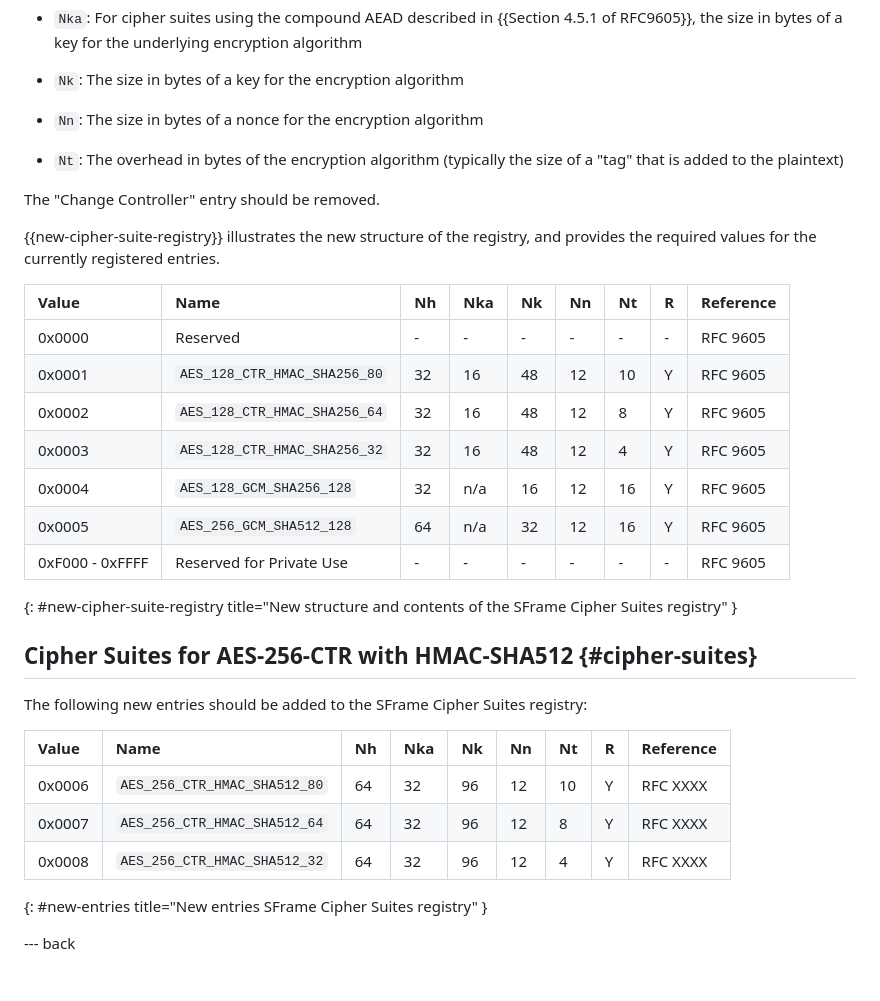
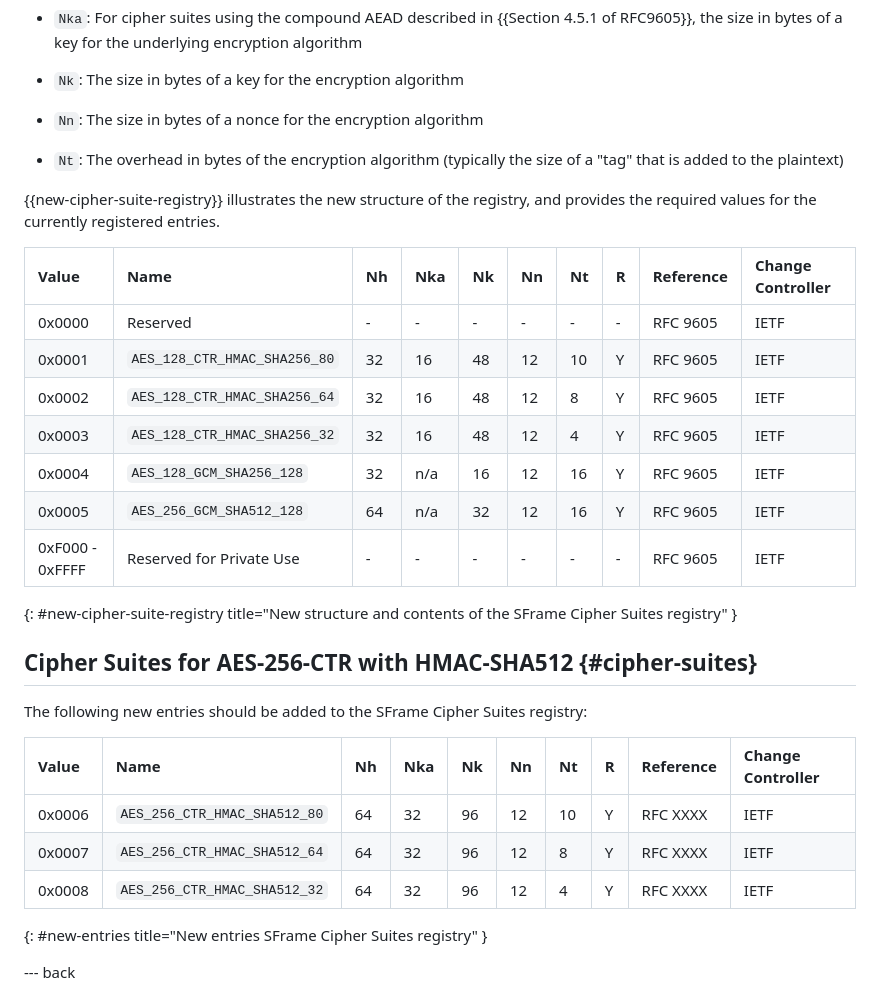
Before and after one commit to bifurcation/sframe-iana-256, a Markdown page: draft-barnes-sframe-iana-256.md, the part around the change. Rendered like a GitHub page.

Commit message:
Restore the Change Controller column

```diff
--- a/draft-barnes-sframe-iana-256.md
+++ b/draft-barnes-sframe-iana-256.md
@@ -129,31 +129,29 @@ columns:
 * `Nt`: The overhead in bytes of the encryption algorithm (typically the size of
   a "tag" that is added to the plaintext)
 
-The "Change Controller" entry should be removed.
-
 {{new-cipher-suite-registry}} illustrates the new structure of the registry, and provides
 the required values for the currently registered entries.
 
-| Value           | Name                          | Nh | Nka | Nk | Nn | Nt | R | Reference |
-|:----------------|:------------------------------|:---|:----|:---|:---|:---|:--|:----------|
-| 0x0000          | Reserved                      | -  | -   | -  | -  | -  | - | RFC 9605  |
-| 0x0001          | `AES_128_CTR_HMAC_SHA256_80`  | 32 | 16  | 48 | 12 | 10 | Y | RFC 9605  |
-| 0x0002          | `AES_128_CTR_HMAC_SHA256_64`  | 32 | 16  | 48 | 12 |  8 | Y | RFC 9605  |
-| 0x0003          | `AES_128_CTR_HMAC_SHA256_32`  | 32 | 16  | 48 | 12 |  4 | Y | RFC 9605  |
-| 0x0004          | `AES_128_GCM_SHA256_128`      | 32 | n/a | 16 | 12 | 16 | Y | RFC 9605  |
-| 0x0005          | `AES_256_GCM_SHA512_128`      | 64 | n/a | 32 | 12 | 16 | Y | RFC 9605  |
-| 0xF000 - 0xFFFF | Reserved for Private Use      | -  | -   | -  | -  | -  | - | RFC 9605  |
+| Value           | Name                          | Nh | Nka | Nk | Nn | Nt | R | Reference | Change Controller |
+|:----------------|:------------------------------|:---|:----|:---|:---|:---|:--|:----------|:------------------|
+| 0x0000          | Reserved                      | -  | -   | -  | -  | -  | - | RFC 9605  | IETF              |
+| 0x0001          | `AES_128_CTR_HMAC_SHA256_80`  | 32 | 16  | 48 | 12 | 10 | Y | RFC 9605  | IETF              |
+| 0x0002          | `AES_128_CTR_HMAC_SHA256_64`  | 32 | 16  | 48 | 12 |  8 | Y | RFC 9605  | IETF              |
+| 0x0003          | `AES_128_CTR_HMAC_SHA256_32`  | 32 | 16  | 48 | 12 |  4 | Y | RFC 9605  | IETF              |
+| 0x0004          | `AES_128_GCM_SHA256_128`      | 32 | n/a | 16 | 12 | 16 | Y | RFC 9605  | IETF              |
+| 0x0005          | `AES_256_GCM_SHA512_128`      | 64 | n/a | 32 | 12 | 16 | Y | RFC 9605  | IETF              |
+| 0xF000 - 0xFFFF | Reserved for Private Use      | -  | -   | -  | -  | -  | - | RFC 9605  | IETF              |
 {: #new-cipher-suite-registry title="New structure and contents of the SFrame Cipher Suites registry" }
 
 ## Cipher Suites for AES-256-CTR with HMAC-SHA512 {#cipher-suites}
 
 The following new entries should be added to the SFrame Cipher Suites registry:
 
-| Value           | Name                          | Nh | Nka | Nk | Nn | Nt | R | Reference |
-|:----------------|:------------------------------|:---|:----|:---|:---|:---|:--|:----------|
-| 0x0006          | `AES_256_CTR_HMAC_SHA512_80`  | 64 | 32  | 96 | 12 | 10 | Y | RFC XXXX  |
-| 0x0007          | `AES_256_CTR_HMAC_SHA512_64`  | 64 | 32  | 96 | 12 |  8 | Y | RFC XXXX  |
-| 0x0008          | `AES_256_CTR_HMAC_SHA512_32`  | 64 | 32  | 96 | 12 |  4 | Y | RFC XXXX  |
+| Value           | Name                          | Nh | Nka | Nk | Nn | Nt | R | Reference | Change Controller |
+|:----------------|:------------------------------|:---|:----|:---|:---|:---|:--|:----------|:------------------|
+| 0x0006          | `AES_256_CTR_HMAC_SHA512_80`  | 64 | 32  | 96 | 12 | 10 | Y | RFC XXXX  | IETF              |
+| 0x0007          | `AES_256_CTR_HMAC_SHA512_64`  | 64 | 32  | 96 | 12 |  8 | Y | RFC XXXX  | IETF              |
+| 0x0008          | `AES_256_CTR_HMAC_SHA512_32`  | 64 | 32  | 96 | 12 |  4 | Y | RFC XXXX  | IETF              |
 {: #new-entries title="New entries SFrame Cipher Suites registry" }
 
 
```
